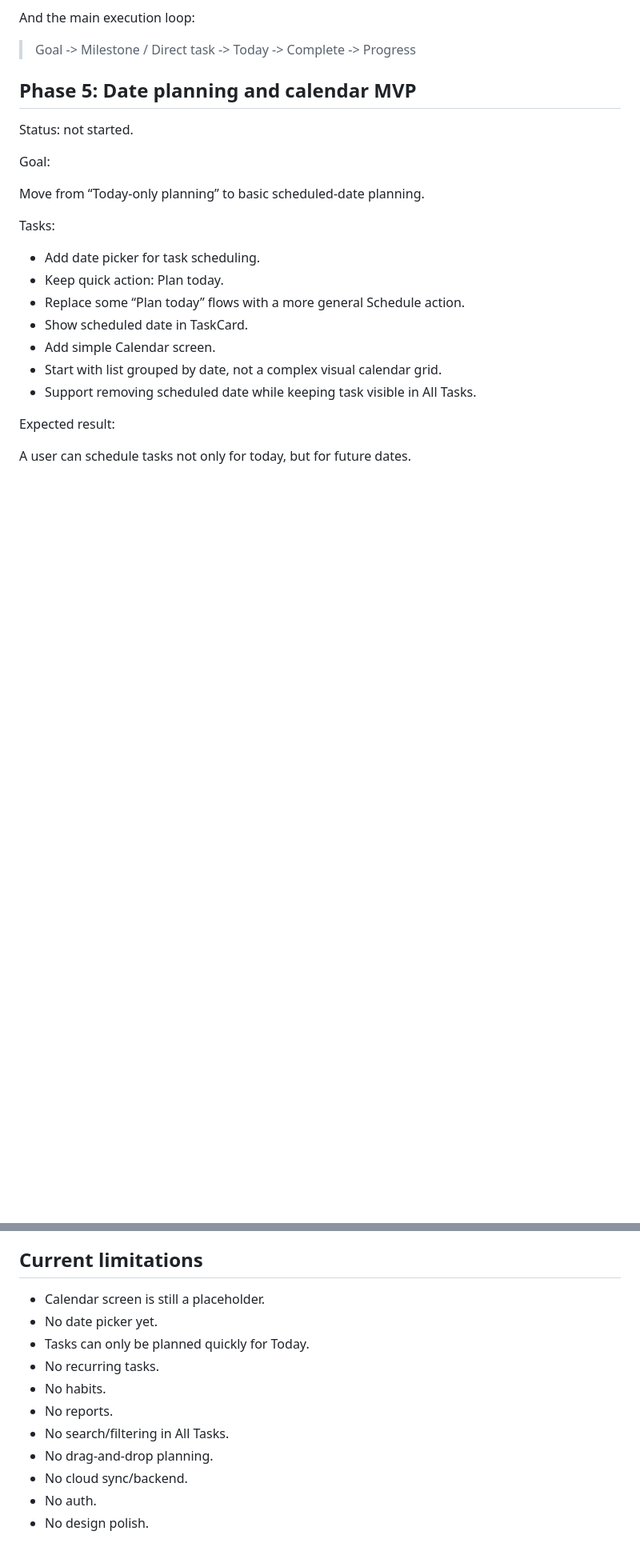
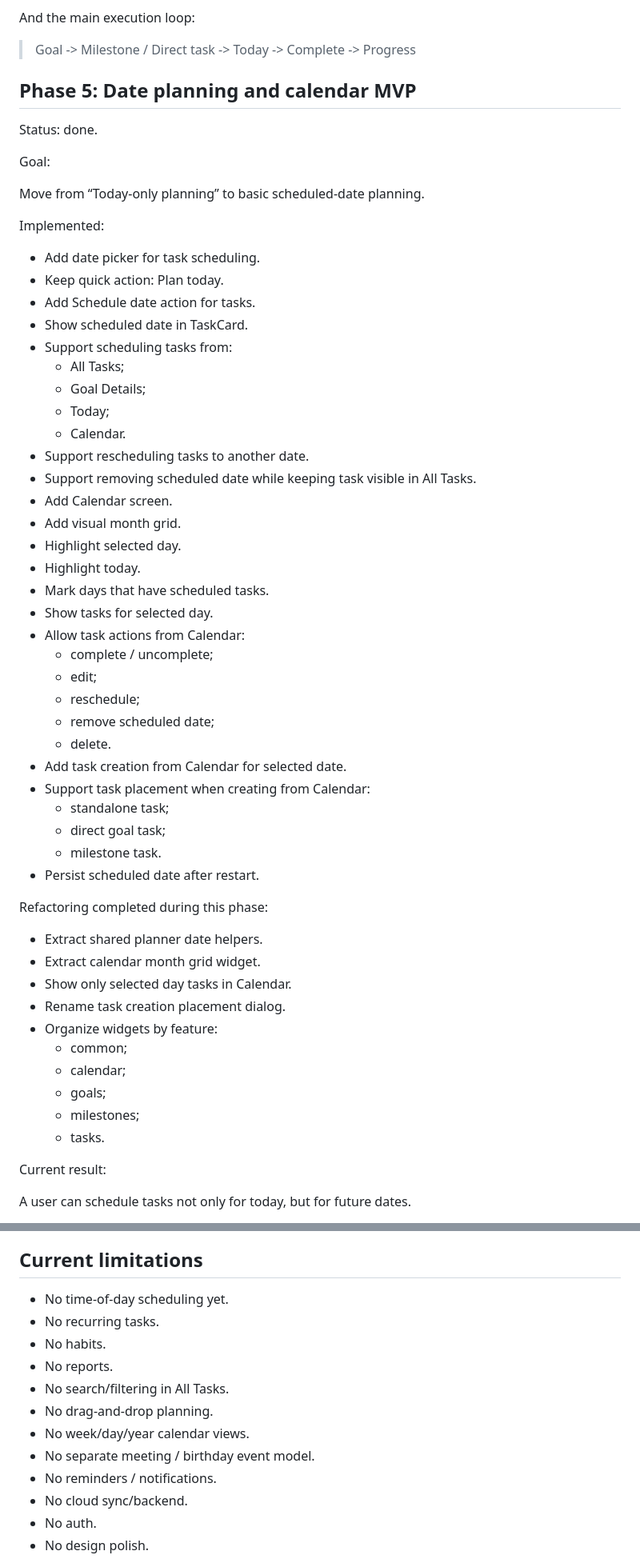
Before and after one commit to NurzhanSarsenbayev/goal_planner, a Markdown page: docs/roadmap.md, 2 parts joined by grey strips. Shown at 80% size. Rendered like a GitHub page; blank space fills up the shorter version.

Commit message:
Update roadmap after calendar MVP

```diff
--- a/docs/roadmap.md
+++ b/docs/roadmap.md
@@ -155,22 +155,57 @@ And the main execution loop:
 
 ## Phase 5: Date planning and calendar MVP
 
-Status: not started.
+Status: done.
 
 Goal:
 
 Move from “Today-only planning” to basic scheduled-date planning.
 
-Tasks:
+Implemented:
 
 - Add date picker for task scheduling.
 - Keep quick action: Plan today.
-- Replace some “Plan today” flows with a more general Schedule action.
+- Add Schedule date action for tasks.
 - Show scheduled date in TaskCard.
-- Add simple Calendar screen.
-- Start with list grouped by date, not a complex visual calendar grid.
+- Support scheduling tasks from:
+  - All Tasks;
+  - Goal Details;
+  - Today;
+  - Calendar.
+- Support rescheduling tasks to another date.
 - Support removing scheduled date while keeping task visible in All Tasks.
+- Add Calendar screen.
+- Add visual month grid.
+- Highlight selected day.
+- Highlight today.
+- Mark days that have scheduled tasks.
+- Show tasks for selected day.
+- Allow task actions from Calendar:
+  - complete / uncomplete;
+  - edit;
+  - reschedule;
+  - remove scheduled date;
+  - delete.
+- Add task creation from Calendar for selected date.
+- Support task placement when creating from Calendar:
+  - standalone task;
+  - direct goal task;
+  - milestone task.
+- Persist scheduled date after restart.
 
-Expected result:
+Refactoring completed during this phase:
+
+- Extract shared planner date helpers.
+- Extract calendar month grid widget.
+- Show only selected day tasks in Calendar.
+- Rename task creation placement dialog.
+- Organize widgets by feature:
+  - common;
+  - calendar;
+  - goals;
+  - milestones;
+  - tasks.
+
+Current result:
 
 A user can schedule tasks not only for today, but for future dates.
@@ -294,14 +345,15 @@ Main differentiator:
 
 ## Current limitations
 
-- Calendar screen is still a placeholder.
-- No date picker yet.
-- Tasks can only be planned quickly for Today.
+- No time-of-day scheduling yet.
 - No recurring tasks.
 - No habits.
 - No reports.
 - No search/filtering in All Tasks.
 - No drag-and-drop planning.
+- No week/day/year calendar views.
+- No separate meeting / birthday event model.
+- No reminders / notifications.
 - No cloud sync/backend.
 - No auth.
 - No design polish.
```
Also changed, not shown: other parts of docs/roadmap.md (+17 -1 lines).
